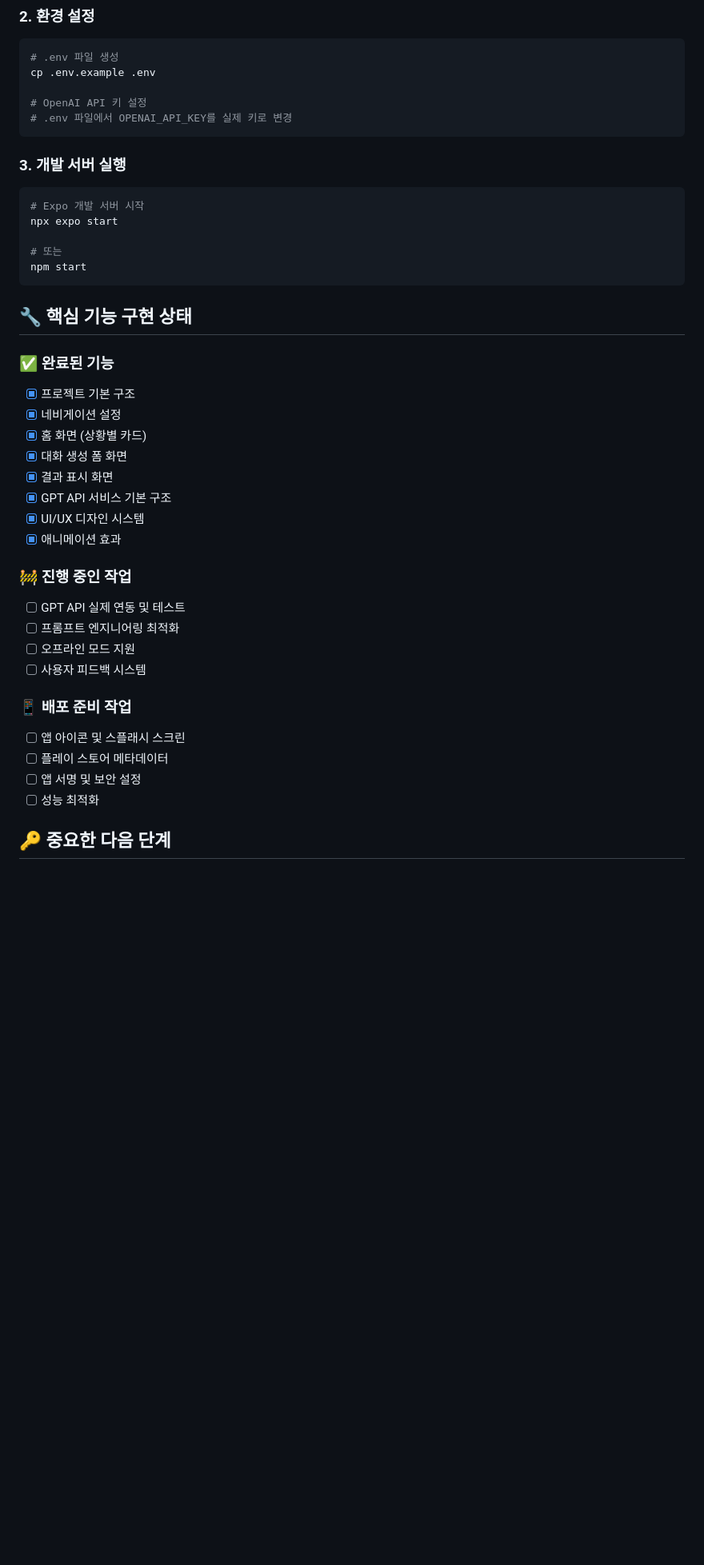
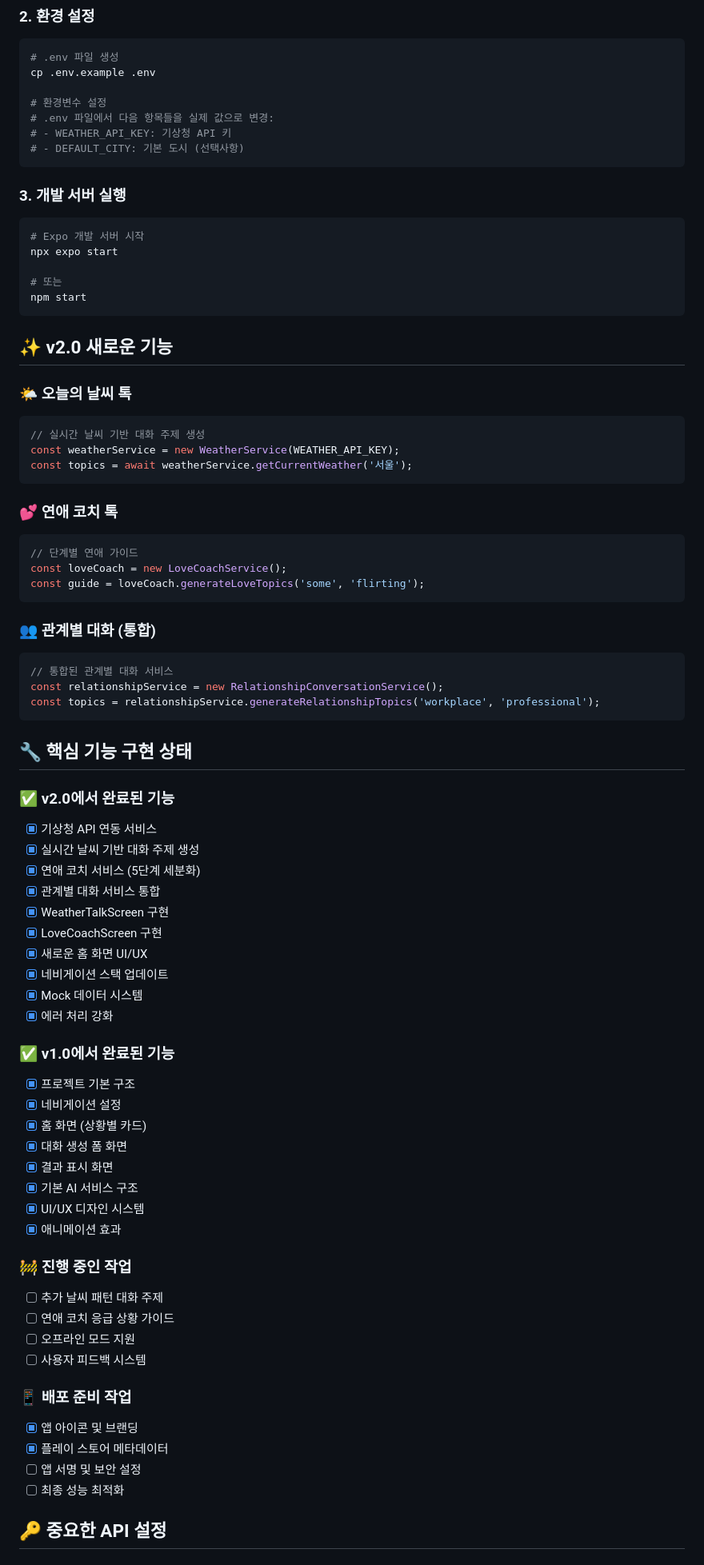
Before and after one commit to woojung1234/talktalk, a Markdown page: DEVELOPMENT.md, the part around the change printed below. Shown: that part at 80% size. Rendered like a GitHub page; blank space fills up the shorter version.

````diff
--- a/DEVELOPMENT.md
+++ b/DEVELOPMENT.md
@@ -25,8 +25,10 @@ npm install -g eas-cli
 # .env 파일 생성
 cp .env.example .env
 
-# OpenAI API 키 설정
-# .env 파일에서 OPENAI_API_KEY를 실제 키로 변경
+# 환경변수 설정
+# .env 파일에서 다음 항목들을 실제 값으로 변경:
+# - WEATHER_API_KEY: 기상청 API 키
+# - DEFAULT_CITY: 기본 도시 (선택사항)
 ```
 
 ### 3. 개발 서버 실행
@@ -39,29 +41,64 @@ npx expo start
 npm start
 ```
 
+## ✨ v2.0 새로운 기능
+
+### 🌤️ 오늘의 날씨 톡
+```javascript
+// 실시간 날씨 기반 대화 주제 생성
+const weatherService = new WeatherService(WEATHER_API_KEY);
+const topics = await weatherService.getCurrentWeather('서울');
+```
+
+### 💕 연애 코치 톡
+```javascript
+// 단계별 연애 가이드
+const loveCoach = new LoveCoachService();
+const guide = loveCoach.generateLoveTopics('some', 'flirting');
+```
+
+### 👥 관계별 대화 (통합)
+```javascript
+// 통합된 관계별 대화 서비스
+const relationshipService = new RelationshipConversationService();
+const topics = relationshipService.generateRelationshipTopics('workplace', 'professional');
+```
+
 ## 🔧 핵심 기능 구현 상태
 
-### ✅ 완료된 기능
+### ✅ v2.0에서 완료된 기능
+- [x] 기상청 API 연동 서비스
+- [x] 실시간 날씨 기반 대화 주제 생성
+- [x] 연애 코치 서비스 (5단계 세분화)
+- [x] 관계별 대화 서비스 통합
+- [x] WeatherTalkScreen 구현
+- [x] LoveCoachScreen 구현
+- [x] 새로운 홈 화면 UI/UX
+- [x] 네비게이션 스택 업데이트
+- [x] Mock 데이터 시스템
+- [x] 에러 처리 강화
+
+### ✅ v1.0에서 완료된 기능
 - [x] 프로젝트 기본 구조
 - [x] 네비게이션 설정
 - [x] 홈 화면 (상황별 카드)
 - [x] 대화 생성 폼 화면
 - [x] 결과 표시 화면
-- [x] GPT API 서비스 기본 구조
+- [x] 기본 AI 서비스 구조
 - [x] UI/UX 디자인 시스템
 - [x] 애니메이션 효과
 
 ### 🚧 진행 중인 작업
-- [ ] GPT API 실제 연동 및 테스트
-- [ ] 프롬프트 엔지니어링 최적화
+- [ ] 추가 날씨 패턴 대화 주제
+- [ ] 연애 코치 응급 상황 가이드
 - [ ] 오프라인 모드 지원
 - [ ] 사용자 피드백 시스템
 
 ### 📱 배포 준비 작업
-- [ ] 앱 아이콘 및 스플래시 스크린
-- [ ] 플레이 스토어 메타데이터
+- [x] 앱 아이콘 및 브랜딩
+- [x] 플레이 스토어 메타데이터
 - [ ] 앱 서명 및 보안 설정
-- [ ] 성능 최적화
+- [ ] 최종 성능 최적화
 
-## 🔑 중요한 다음 단계
+## 🔑 중요한 API 설정
 
````
Also changed, not shown: other parts of DEVELOPMENT.md (+138 -83 lines).
